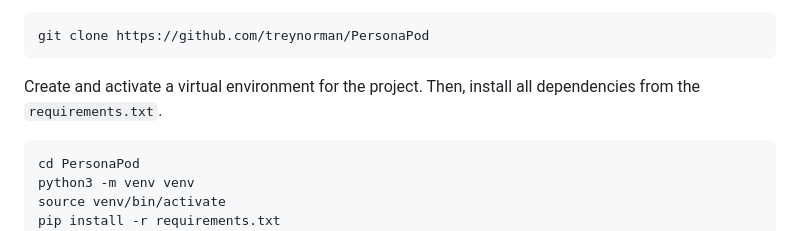
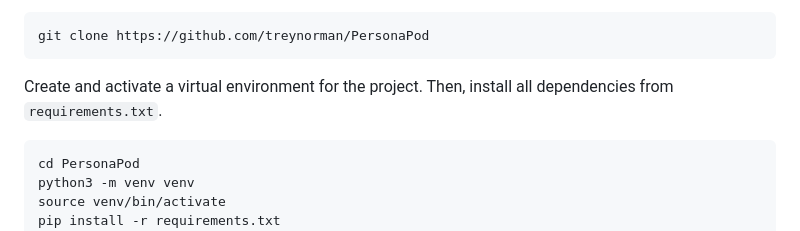
Before and after one commit to treynorman/PersonaPod, a Markdown page: README.md, the part around the change. GitHub-like rendering.

````diff
--- a/README.md
+++ b/README.md
@@ -80,7 +80,7 @@ Clone this GitHub repo.
 git clone https://github.com/treynorman/PersonaPod
 ```
 
-Create and activate a virtual environment for the project. Then, install all dependencies from the `requirements.txt`.
+Create and activate a virtual environment for the project. Then, install all dependencies from `requirements.txt`.
 ```
 cd PersonaPod
 python3 -m venv venv
````
